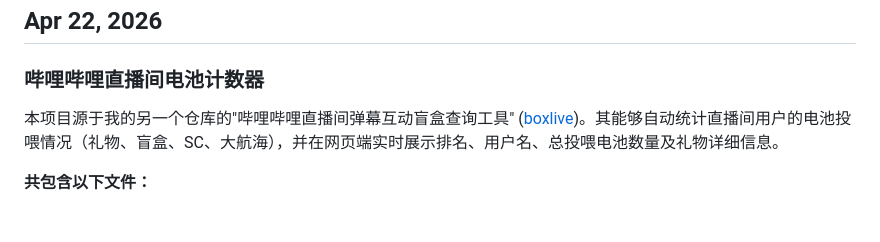
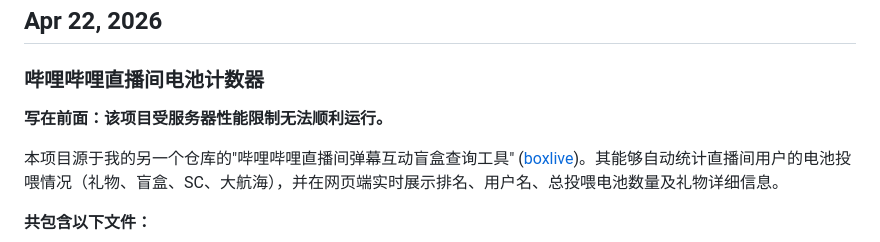
Before and after one commit to MrOxOrOxen/mroxoroxen.github.io, a Markdown page: readme.md, the part around the change. GitHub-like rendering; blank space fills up the shorter version.

```diff
--- a/readme.md
+++ b/readme.md
@@ -3,6 +3,8 @@
 ## Apr 22, 2026
 
 ### 哔哩哔哩直播间电池计数器
+
+**写在前面：该项目受服务器性能限制无法顺利运行。**
 
 本项目源于我的另一个仓库的"哔哩哔哩直播间弹幕互动盲盒查询工具" ([boxlive](https://github.com/MrOxOrOxen/yqz/tree/boxlive))。其能够自动统计直播间用户的电池投喂情况（礼物、盲盒、SC、大航海），并在网页端实时展示排名、用户名、总投喂电池数量及礼物详细信息。
 
```
